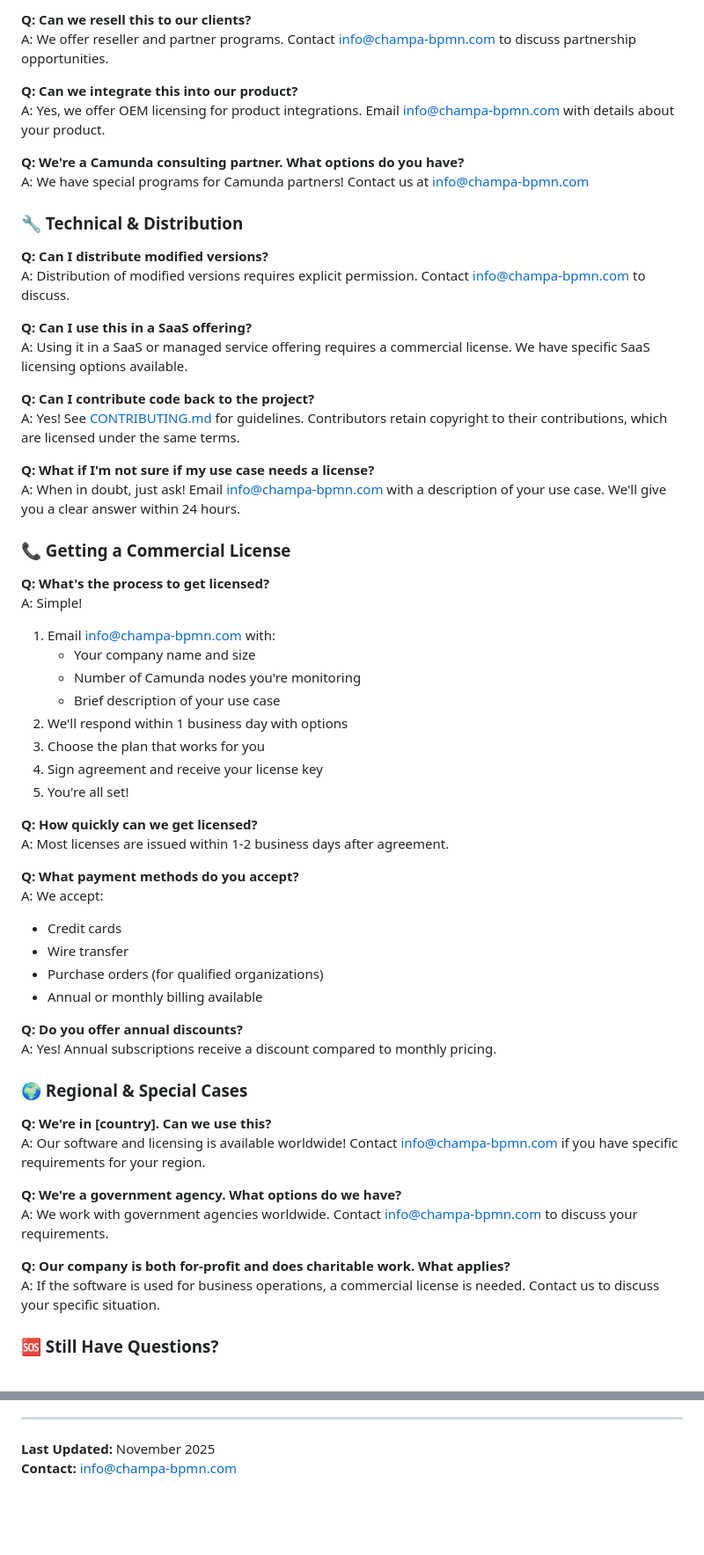
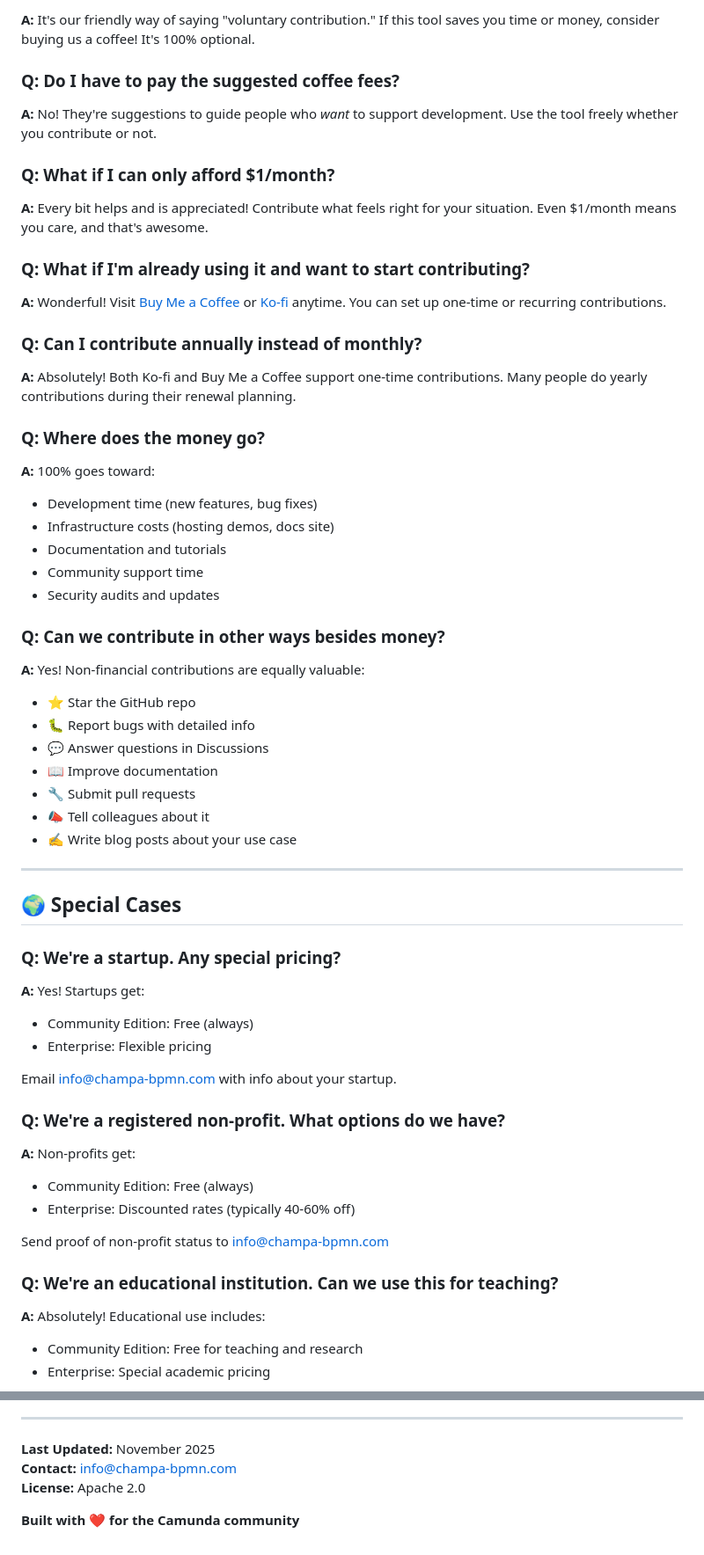
Before and after one commit to bibacrm/camunda-health-monitor, a Markdown page: LICENSING_FAQ.md, 2 parts joined by grey strips. Shown: that part at 88% size. Rendered like a GitHub page; blank space fills up the shorter version.

```diff
--- a/LICENSING_FAQ.md
+++ b/LICENSING_FAQ.md
@@ -78,62 +60,65 @@ A: Yes! We offer various support tiers including:
 
-**Q: Can we resell this to our clients?**
-A: We offer reseller and partner programs. Contact info@champa-bpmn.com to discuss partnership opportunities.
+**A:** It's our friendly way of saying "voluntary contribution." If this tool saves you time or money, consider buying us a coffee! It's 100% optional.
 
-**Q: Can we integrate this into our product?**
-A: Yes, we offer OEM licensing for product integrations. Email info@champa-bpmn.com with details about your product.
+### Q: Do I have to pay the suggested coffee fees?
 
-**Q: We're a Camunda consulting partner. What options do you have?**
-A: We have special programs for Camunda partners! Contact us at info@champa-bpmn.com
+**A:** No! They're suggestions to guide people who *want* to support development. Use the tool freely whether you contribute or not.
 
-### 🔧 Technical & Distribution
+### Q: What if I can only afford $1/month?
 
-**Q: Can I distribute modified versions?**
-A: Distribution of modified versions requires explicit permission. Contact info@champa-bpmn.com to discuss.
+**A:** Every bit helps and is appreciated! Contribute what feels right for your situation. Even $1/month means you care, and that's awesome.
 
-**Q: Can I use this in a SaaS offering?**
-A: Using it in a SaaS or managed service offering requires a commercial license. We have specific SaaS licensing options available.
+### Q: What if I'm already using it and want to start contributing?
 
-**Q: Can I contribute code back to the project?**
-A: Yes! See [CONTRIBUTING.md](CONTRIBUTING.md) for guidelines. Contributors retain copyright to their contributions, which are licensed under the same terms.
+**A:** Wonderful! Visit [Buy Me a Coffee](https://buymeacoffee.com/bibchik) or [Ko-fi](https://ko-fi.com/bibchik) anytime. You can set up one-time or recurring contributions.
 
-**Q: What if I'm not sure if my use case needs a license?**
-A: When in doubt, just ask! Email info@champa-bpmn.com with a description of your use case. We'll give you a clear answer within 24 hours.
+### Q: Can I contribute annually instead of monthly?
 
-### 📞 Getting a Commercial License
+**A:** Absolutely! Both Ko-fi and Buy Me a Coffee support one-time contributions. Many people do yearly contributions during their renewal planning.
 
-**Q: What's the process to get licensed?**
-A: Simple!
-1. Email info@champa-bpmn.com with:
-   - Your company name and size
-   - Number of Camunda nodes you're monitoring
-   - Brief description of your use case
-2. We'll respond within 1 business day with options
-3. Choose the plan that works for you
-4. Sign agreement and receive your license key
-5. You're all set!
+### Q: Where does the money go?
 
-**Q: How quickly can we get licensed?**
-A: Most licenses are issued within 1-2 business days after agreement.
+**A:** 100% goes toward:
+- Development time (new features, bug fixes)
+- Infrastructure costs (hosting demos, docs site)
+- Documentation and tutorials
+- Community support time
+- Security audits and updates
 
-**Q: What payment methods do you accept?**
-A: We accept:
-- Credit cards
-- Wire transfer
-- Purchase orders (for qualified organizations)
-- Annual or monthly billing available
+### Q: Can we contribute in other ways besides money?
 
-**Q: Do you offer annual discounts?**
-A: Yes! Annual subscriptions receive a discount compared to monthly pricing.
+**A:** Yes! Non-financial contributions are equally valuable:
+- ⭐ Star the GitHub repo
+- 🐛 Report bugs with detailed info
+- 💬 Answer questions in Discussions
+- 📖 Improve documentation
+- 🔧 Submit pull requests
+- 📣 Tell colleagues about it
+- ✍️ Write blog posts about your use case
 
-### 🌍 Regional & Special Cases
+---
 
-**Q: We're in [country]. Can we use this?**
-A: Our software and licensing is available worldwide! Contact info@champa-bpmn.com if you have specific requirements for your region.
+## 🌍 Special Cases
 
-**Q: We're a government agency. What options do we have?**
-A: We work with government agencies worldwide. Contact info@champa-bpmn.com to discuss your requirements.
+### Q: We're a startup. Any special pricing?
 
-**Q: Our company is both for-profit and does charitable work. What applies?**
-A: If the software is used for business operations, a commercial license is needed. Contact us to discuss your specific situation.
+**A:** Yes! Startups get:
+- Community Edition: Free (always)
+- Enterprise: Flexible pricing
 
-### 🆘 Still Have Questions?
+Email info@champa-bpmn.com with info about your startup.
+
+### Q: We're a registered non-profit. What options do we have?
+
+**A:** Non-profits get:
+- Community Edition: Free (always)
+- Enterprise: Discounted rates (typically 40-60% off)
+
+Send proof of non-profit status to info@champa-bpmn.com
+
+### Q: We're an educational institution. Can we use this for teaching?
+
+**A:** Absolutely! Educational use includes:
+- Community Edition: Free for teaching and research
+- Enterprise: Special academic pricing
+
@@ -185,3 +276,6 @@ We believe in:
 
 **Last Updated:** November 2025
 **Contact:** info@champa-bpmn.com
+**License:** Apache 2.0
+
+**Built with ❤️ for the Camunda community**
```
Also changed, not shown: other parts of LICENSING_FAQ.md (+165 -77 lines).
